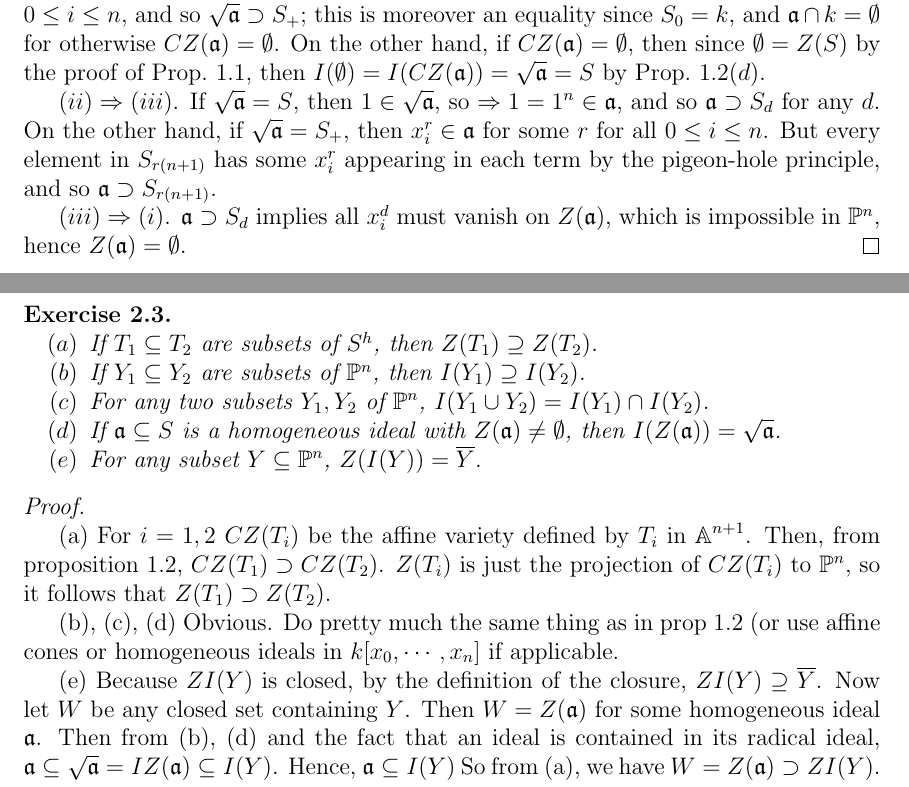
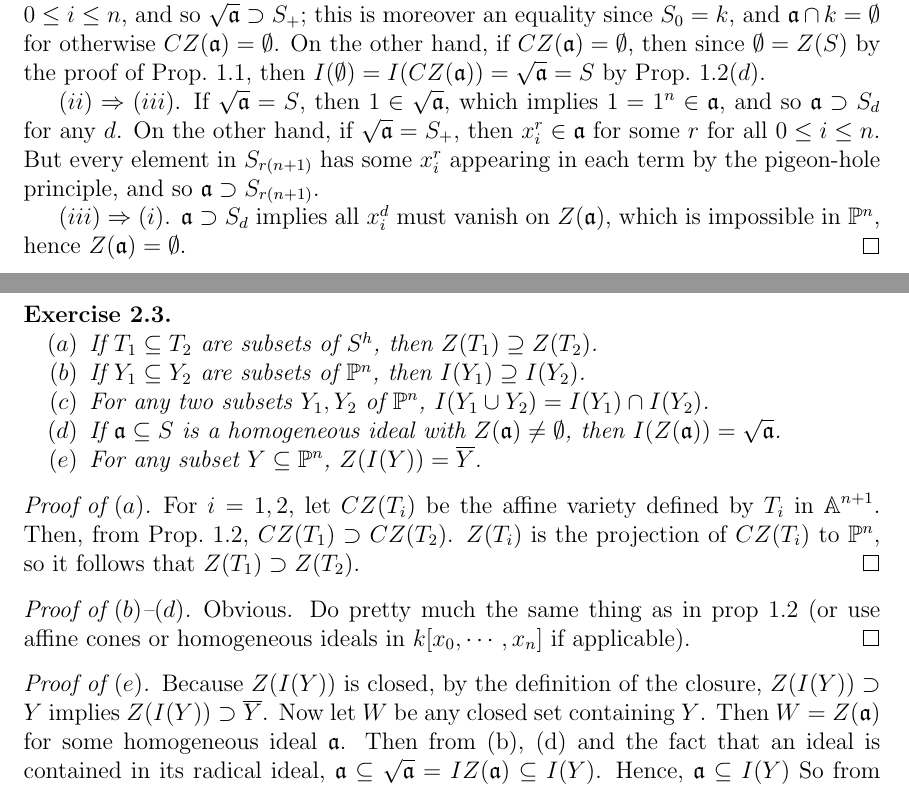
Before and after one commit to awasthi/math-solutions, a LaTeX document (Hartshorne/I Varieties/2 Projective Varieties/I.2 Projective Varieties.tex): two parts of pages 1 and 2 of 5, joined at a grey line, cut so that both start at the same text. Compiled offline with pdfLaTeX.

Commit message:
Slowly editing
For style, mostly, and completeness.

```diff
--- a/Hartshorne/I Varieties/2 Projective Varieties/I.2 Projective Varieties.tex
+++ b/Hartshorne/I Varieties/2 Projective Varieties/I.2 Projective Varieties.tex
@@ -196,7 +196,7 @@
   Z(S)$ by the proof of Prop.~1.1, then $I(\emptyset) = I(CZ(\mathfrak{a})) =
   \sqrt{\mathfrak{a}} = S$ by Prop.~$1.2(d)$.
   \par $(ii) \Rightarrow (iii)$. If $\sqrt{\mathfrak{a}} = S$, then $1 \in
-  \sqrt{\mathfrak{a}}$, so $\Rightarrow 1 = 1^n \in \mathfrak{a}$, and so $\mathfrak{a} \supset S_d$ for any $d$.
+  \sqrt{\mathfrak{a}}$, which implies $1 = 1^n \in \mathfrak{a}$, and so $\mathfrak{a} \supset S_d$ for any $d$.
   On the other hand, if $\sqrt{\mathfrak{a}} = S_+$, then $x_i^r \in
   \mathfrak{a}$ for some $r$ for all $0 \le i \le n$. But every element in
   $S_{r(n+1)}$ has some $x_i^r$ appearing in each term by the pigeon-hole
@@ -220,10 +220,17 @@
     \item For any subset $Y \subseteq \PP^n$, $Z(I(Y)) = \overline{Y}$.
   \end{enuma}
 \end{problem}
-\begin{proof} \mbox{}
-   \par (a) For $i = 1,2$ $CZ(T_i)$ be the affine variety defined by $T_i$ in $\AA^{n+1}$. Then, from  proposition 1.2, $CZ(T_1)\supset CZ(T_2)$. $Z(T_i)$ is just the projection of $CZ(T_i)$ to $\PP^n$, so it follows that $Z(T_1) \supset Z(T_2)$.
-   \par (b), (c), (d) Obvious. Do pretty much the same thing as in prop 1.2 (or use affine cones or homogeneous ideals in $k[x_0, \cdots, x_n]$ if applicable.
-   \par (e) Because $ZI(Y)$ is closed, by the definition of the closure, $ZI(Y) \supseteq \overline{Y}$. Now let $W$ be any closed set containing $Y$. Then $W = Z(\mathfrak{a})$ for some homogeneous ideal $\mathfrak{a}$. Then from (b), (d) and the fact that an ideal is contained in its radical ideal, $\mathfrak{a} \subseteq \sqrt{\mathfrak{a}}= IZ(\mathfrak{a}) \subseteq I(Y)$. Hence, $\mathfrak{a} \subseteq I(Y)$ So from (a), we have $W = Z(\mathfrak{a}) \supset ZI(Y)$. Hence, $ZI(Y) = \overline{Y}$
+\begin{proof}[Proof of $(a)$]
+  For $i = 1,2$, let $CZ(T_i)$ be the affine variety defined by $T_i$ in
+  $\AA^{n+1}$. Then, from Prop.~1.2, $CZ(T_1)\supset CZ(T_2)$. $Z(T_i)$ is the projection of $CZ(T_i)$ to $\PP^n$, so it follows that $Z(T_1) \supset Z(T_2)$.
+\end{proof}
+\begin{proof}[Proof of $(b)$--$(d)$]
+  Obvious. Do pretty much the same thing as in prop 1.2 (or use affine cones or
+  homogeneous ideals in $k[x_0,\cdots,x_n]$ if applicable).
+\end{proof}
+\begin{proof}[Proof of $(e)$]
+  Because $Z(I(Y))$ is closed, by the definition of the closure, $Z(I(Y))
+  \supset Y$ implies $Z(I(Y)) \supset \overline{Y}$. Now let $W$ be any closed set containing $Y$. Then $W = Z(\mathfrak{a})$ for some homogeneous ideal $\mathfrak{a}$. Then from (b), (d) and the fact that an ideal is contained in its radical ideal, $\mathfrak{a} \subseteq \sqrt{\mathfrak{a}}= IZ(\mathfrak{a}) \subseteq I(Y)$. Hence, $\mathfrak{a} \subseteq I(Y)$ So from (a), we have $W = Z(\mathfrak{a}) \supset ZI(Y)$. Hence, $ZI(Y) = \overline{Y}$
 \end{proof}
 
 \begin{problem}\mbox{}
```
Also changed, not shown: Hartshorne/I Varieties/2 Projective Varieties/I.2 Projective Varieties.tex (4 more changed lines).
